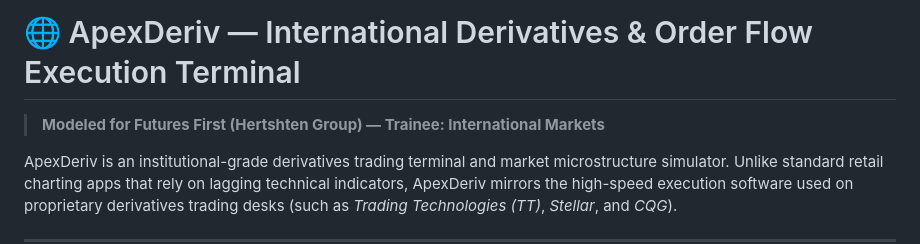
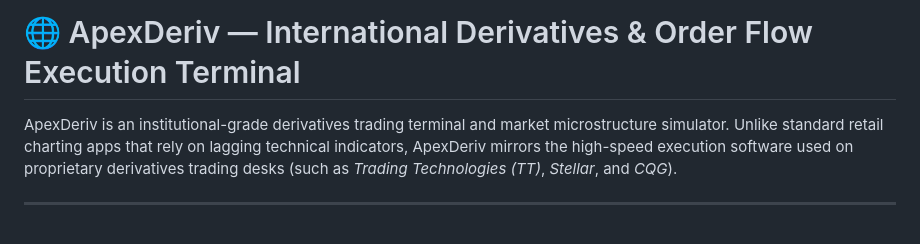
Before and after one commit to AlaSushanth/apexderiv-terminal, a Markdown page: README.md, the part around the change. Rendered like a GitHub page; blank space fills up the shorter version.

Commit message:
Update README with project description

```diff
--- a/README.md
+++ b/README.md
@@ -1,5 +1,5 @@
 # 🌐 ApexDeriv — International Derivatives & Order Flow Execution Terminal
-> **Modeled for Futures First (Hertshten Group) — Trainee: International Markets**
+
 
 ApexDeriv is an institutional-grade derivatives trading terminal and market microstructure simulator. Unlike standard retail charting apps that rely on lagging technical indicators, ApexDeriv mirrors the high-speed execution software used on proprietary derivatives trading desks (such as *Trading Technologies (TT)*, *Stellar*, and *CQG*).
 
```
